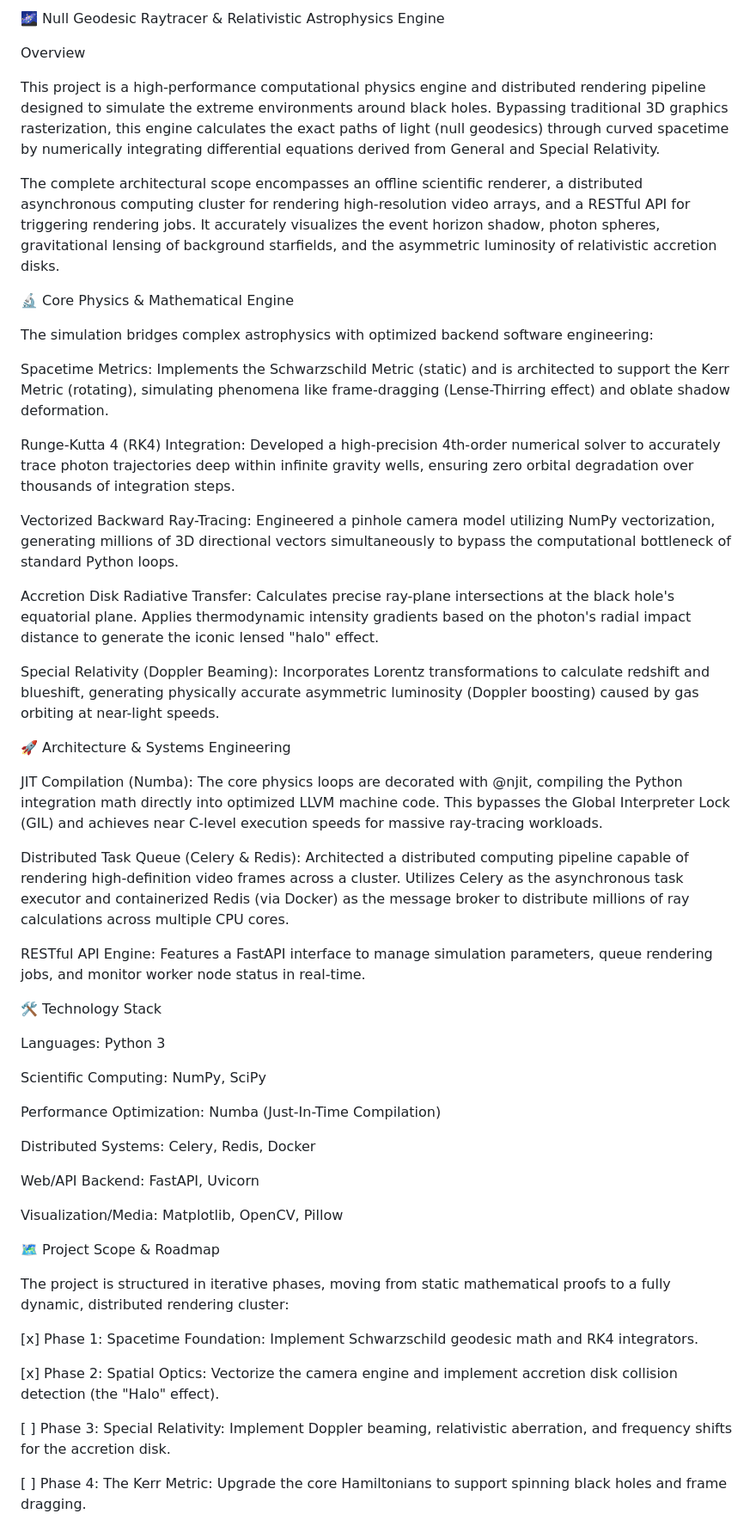
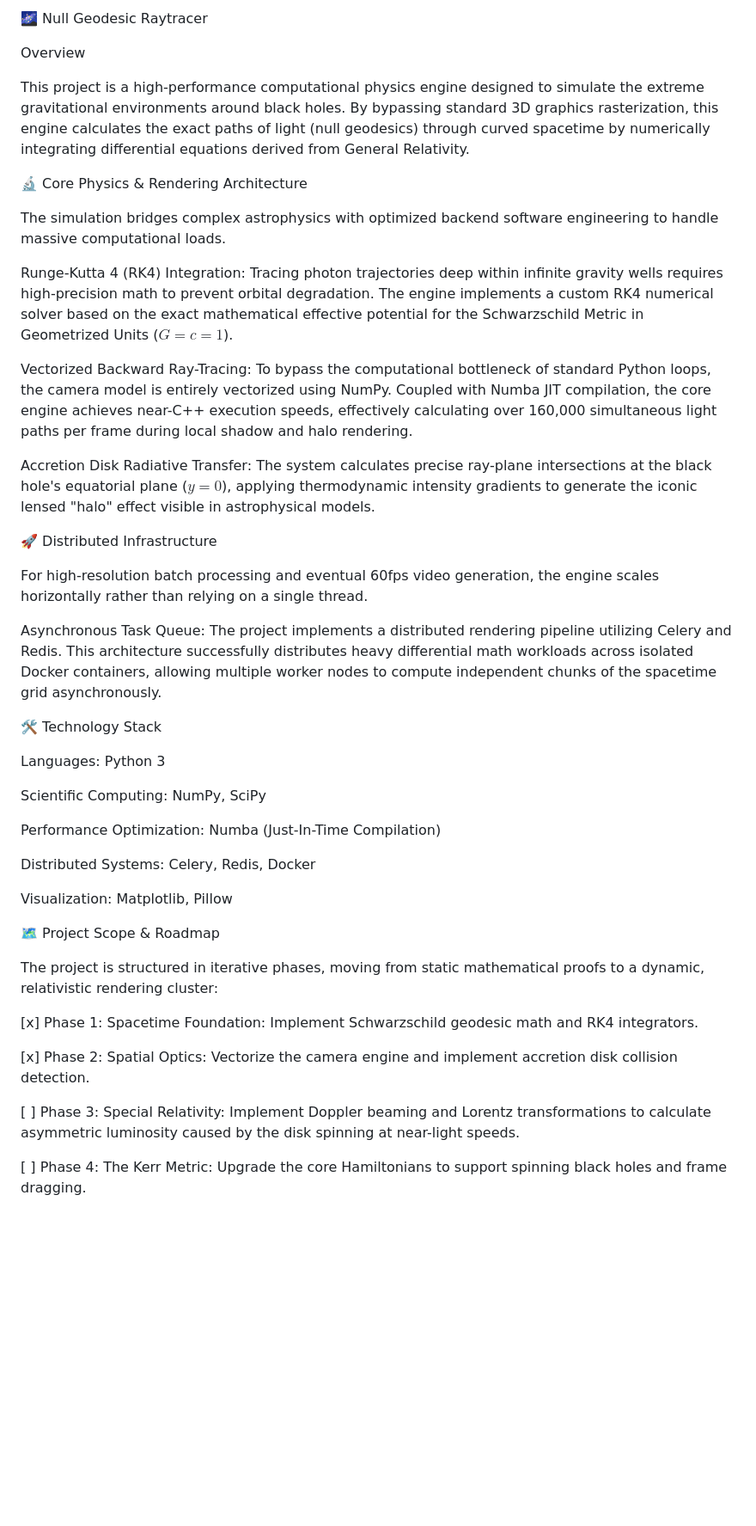
Before and after one commit to Spidey6978/null-geodesic-raytracer, a Markdown page: README.md, the part around one of its changes. Shown at 86% size. Drawn GitHub-style; blank space fills up the shorter version.

Commit message:
Revise README for clarity and updated project details
Updated project description and structure, refined technical details, and improved clarity in sections regarding core physics, rendering architecture, and project roadmap.

```diff
--- a/README.md
+++ b/README.md
@@ -1,32 +1,24 @@
-🌌 Null Geodesic Raytracer & Relativistic Astrophysics Engine
+🌌 Null Geodesic Raytracer
 
 Overview
 
-This project is a high-performance computational physics engine and distributed rendering pipeline designed to simulate the extreme environments around black holes. Bypassing traditional 3D graphics rasterization, this engine calculates the exact paths of light (null geodesics) through curved spacetime by numerically integrating differential equations derived from General and Special Relativity.
+This project is a high-performance computational physics engine designed to simulate the extreme gravitational environments around black holes. By bypassing standard 3D graphics rasterization, this engine calculates the exact paths of light (null geodesics) through curved spacetime by numerically integrating differential equations derived from General Relativity.
 
-The complete architectural scope encompasses an offline scientific renderer, a distributed asynchronous computing cluster for rendering high-resolution video arrays, and a RESTful API for triggering rendering jobs. It accurately visualizes the event horizon shadow, photon spheres, gravitational lensing of background starfields, and the asymmetric luminosity of relativistic accretion disks.
+🔬 Core Physics & Rendering Architecture
 
-🔬 Core Physics & Mathematical Engine
+The simulation bridges complex astrophysics with optimized backend software engineering to handle massive computational loads.
 
-The simulation bridges complex astrophysics with optimized backend software engineering:
+Runge-Kutta 4 (RK4) Integration: Tracing photon trajectories deep within infinite gravity wells requires high-precision math to prevent orbital degradation. The engine implements a custom RK4 numerical solver based on the exact mathematical effective potential for the Schwarzschild Metric in Geometrized Units ($G=c=1$).
 
-Spacetime Metrics: Implements the Schwarzschild Metric (static) and is architected to support the Kerr Metric (rotating), simulating phenomena like frame-dragging (Lense-Thirring effect) and oblate shadow deformation.
+Vectorized Backward Ray-Tracing: To bypass the computational bottleneck of standard Python loops, the camera model is entirely vectorized using NumPy. Coupled with Numba JIT compilation, the core engine achieves near-C++ execution speeds, effectively calculating over 160,000 simultaneous light paths per frame during local shadow and halo rendering.
 
-Runge-Kutta 4 (RK4) Integration: Developed a high-precision 4th-order numerical solver to accurately trace photon trajectories deep within infinite gravity wells, ensuring zero orbital degradation over thousands of integration steps.
+Accretion Disk Radiative Transfer: The system calculates precise ray-plane intersections at the black hole's equatorial plane ($y=0$), applying thermodynamic intensity gradients to generate the iconic lensed "halo" effect visible in astrophysical models.
 
-Vectorized Backward Ray-Tracing: Engineered a pinhole camera model utilizing NumPy vectorization, generating millions of 3D directional vectors simultaneously to bypass the computational bottleneck of standard Python loops.
+🚀 Distributed Infrastructure
 
-Accretion Disk Radiative Transfer: Calculates precise ray-plane intersections at the black hole's equatorial plane. Applies thermodynamic intensity gradients based on the photon's radial impact distance to generate the iconic lensed "halo" effect.
+For high-resolution batch processing and eventual 60fps video generation, the engine scales horizontally rather than relying on a single thread.
 
-Special Relativity (Doppler Beaming): Incorporates Lorentz transformations to calculate redshift and blueshift, generating physically accurate asymmetric luminosity (Doppler boosting) caused by gas orbiting at near-light speeds.
-
-🚀 Architecture & Systems Engineering
-
-JIT Compilation (Numba): The core physics loops are decorated with @njit, compiling the Python integration math directly into optimized LLVM machine code. This bypasses the Global Interpreter Lock (GIL) and achieves near C-level execution speeds for massive ray-tracing workloads.
-
-Distributed Task Queue (Celery & Redis): Architected a distributed computing pipeline capable of rendering high-definition video frames across a cluster. Utilizes Celery as the asynchronous task executor and containerized Redis (via Docker) as the message broker to distribute millions of ray calculations across multiple CPU cores.
-
-RESTful API Engine: Features a FastAPI interface to manage simulation parameters, queue rendering jobs, and monitor worker node status in real-time.
+Asynchronous Task Queue: The project implements a distributed rendering pipeline utilizing Celery and Redis. This architecture successfully distributes heavy differential math workloads across isolated Docker containers, allowing multiple worker nodes to compute independent chunks of the spacetime grid asynchronously.
 
 🛠️ Technology Stack
 
@@ -38,19 +30,17 @@ Performance Optimization: Numba (Just-In-Time Compilation)
 
 Distributed Systems: Celery, Redis, Docker
 
-Web/API Backend: FastAPI, Uvicorn
-
-Visualization/Media: Matplotlib, OpenCV, Pillow
+Visualization: Matplotlib, Pillow
 
 🗺️ Project Scope & Roadmap
 
-The project is structured in iterative phases, moving from static mathematical proofs to a fully dynamic, distributed rendering cluster:
+The project is structured in iterative phases, moving from static mathematical proofs to a dynamic, relativistic rendering cluster:
 
 [x] Phase 1: Spacetime Foundation: Implement Schwarzschild geodesic math and RK4 integrators.
 
-[x] Phase 2: Spatial Optics: Vectorize the camera engine and implement accretion disk collision detection (the "Halo" effect).
+[x] Phase 2: Spatial Optics: Vectorize the camera engine and implement accretion disk collision detection.
 
-[ ] Phase 3: Special Relativity: Implement Doppler beaming, relativistic aberration, and frequency shifts for the accretion disk.
+[ ] Phase 3: Special Relativity: Implement Doppler beaming and Lorentz transformations to calculate asymmetric luminosity caused by the disk spinning at near-light speeds.
 
 [ ] Phase 4: The Kerr Metric: Upgrade the core Hamiltonians to support spinning black holes and frame dragging.
 
```
Also changed, not shown: other parts of README.md (+4 -8 lines).
